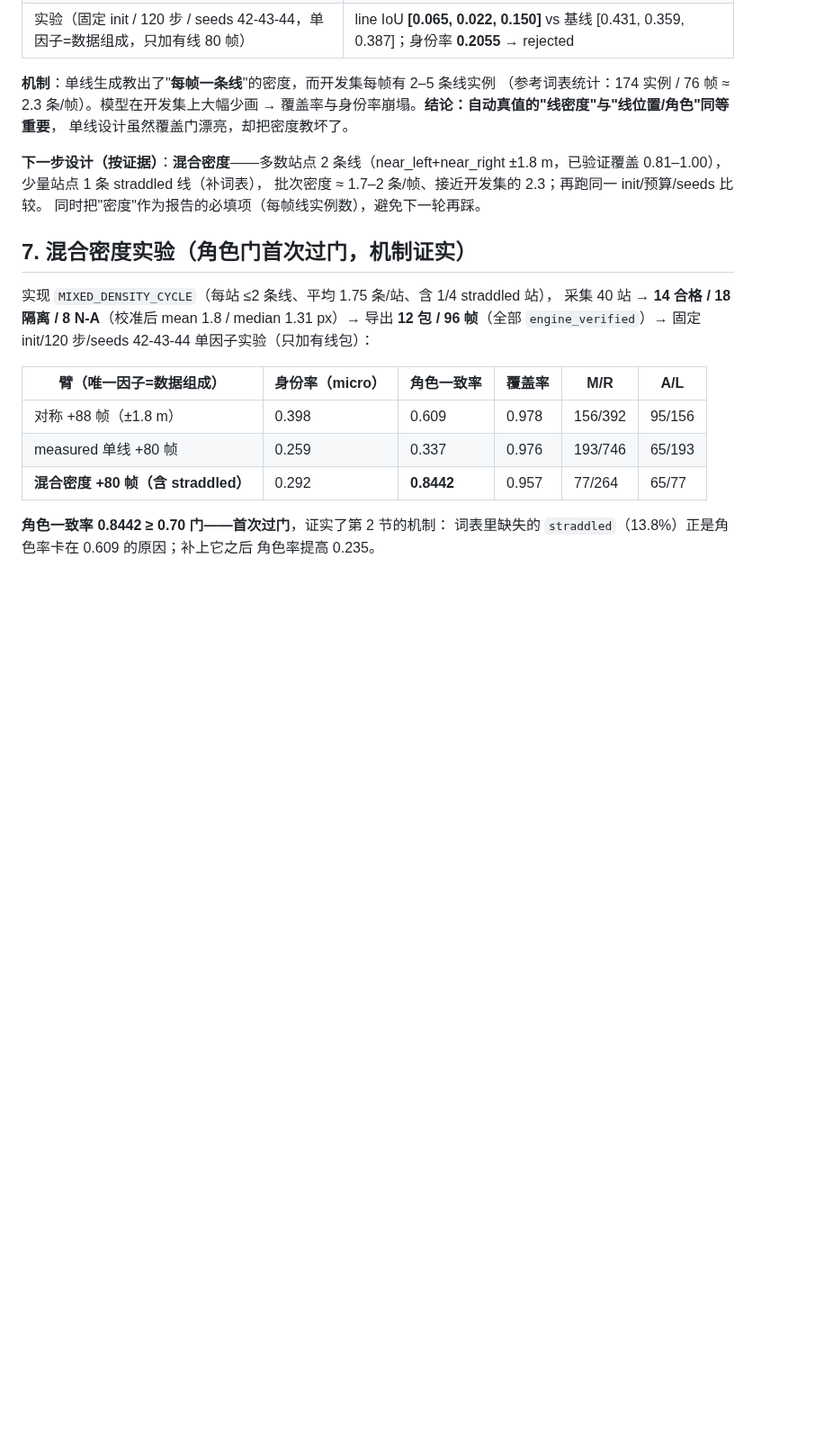
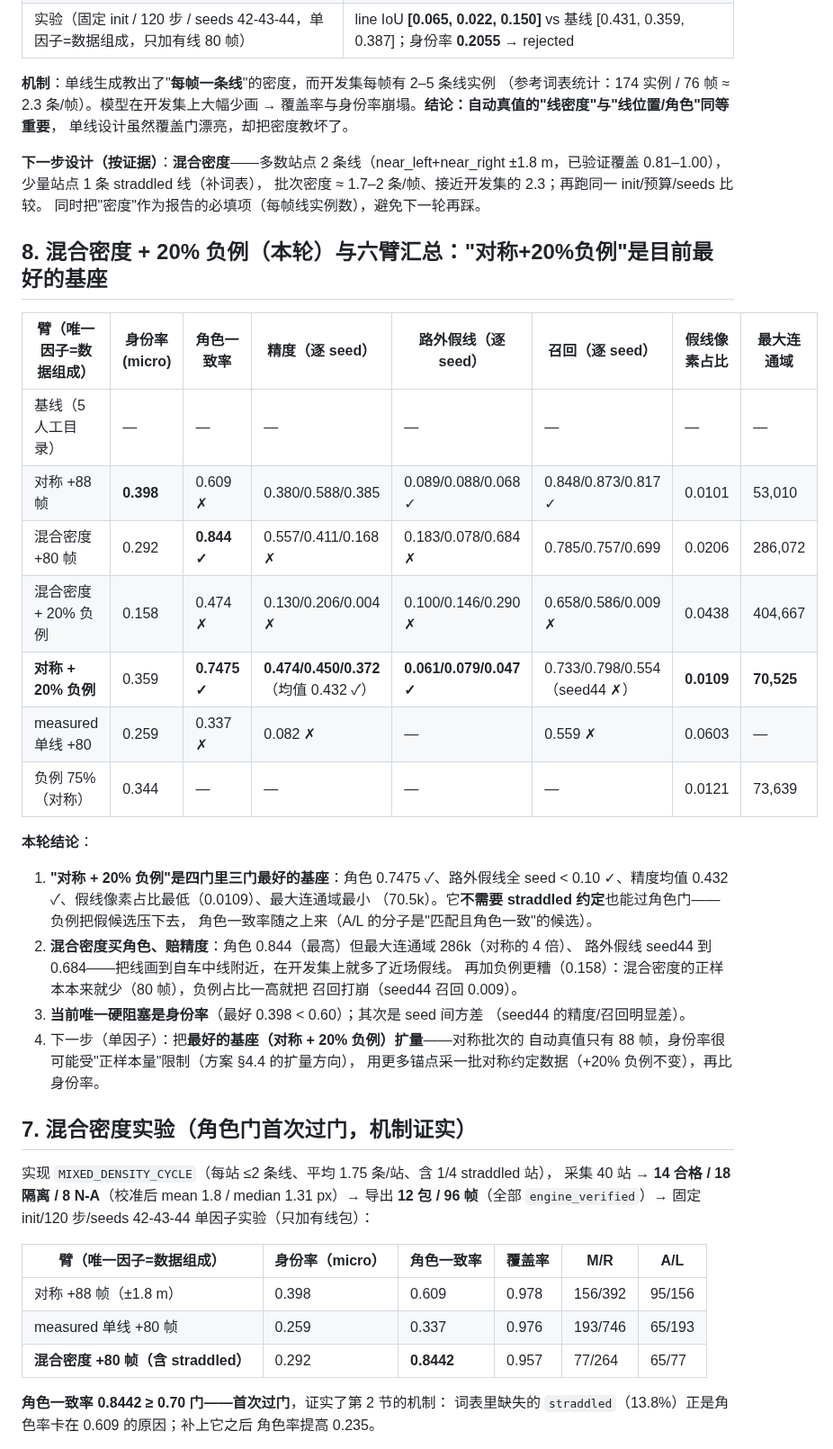
Before and after one commit to Qiongkura/BeamNG-autopilot, a Markdown page: docs/T16_LANE_CONVENTION_AND_ROLE_VOCAB_20260928.md, the part around the change. Shown at 90% size. Rendered like a GitHub page; blank space fills up the shorter version.

Commit message:
docs: 混合密度+20%负例（更差）与六臂汇总：对称+20%负例是最佳基座（角色/路外/精度三门过）
- 六臂全指标对比表（身份/角色/精度/路外/召回/假线像素/最大连通域）。
- 对称+20%负例：角色 0.7475 ✓、路外全 seed<0.10 ✓、精度均值 0.432 ✓、
  假线像素最低 0.0109、最大连通域最小 70.5k；身份率 0.359 仍 < 0.60。
- 混合密度买角色（0.844）赔精度（最大连通域 286k、seed44 路外 0.684）；
  再加负例更糟（0.158，seed44 召回 0.009）。
- 结论：唯一硬阻塞是身份率；下一步把最佳基座扩量（对称批次只有 88 帧）。

```diff
--- a/docs/T16_LANE_CONVENTION_AND_ROLE_VOCAB_20260928.md
+++ b/docs/T16_LANE_CONVENTION_AND_ROLE_VOCAB_20260928.md
@@ -81,6 +81,35 @@
 同时把"密度"作为报告的必填项（每帧线实例数），避免下一轮再踩。
 
 
+
+## 8. 混合密度 + 20% 负例（本轮）与六臂汇总：**"对称+20%负例"是目前最好的基座**
+
+| 臂（唯一因子=数据组成） | 身份率(micro) | 角色一致率 | 精度（逐 seed） | 路外假线（逐 seed） | 召回（逐 seed） | 假线像素占比 | 最大连通域 |
+|---|---|---|---|---|---|---|---|
+| 基线（5 人工目录） | — | — | — | — | — | — | — |
+| 对称 +88 帧 | **0.398** | 0.609 ✗ | 0.380/0.588/0.385 | 0.089/0.088/0.068 ✓ | 0.848/0.873/0.817 ✓ | 0.0101 | 53,010 |
+| 混合密度 +80 帧 | 0.292 | **0.844 ✓** | 0.557/0.411/0.168 ✗ | 0.183/0.078/0.684 ✗ | 0.785/0.757/0.699 | 0.0206 | 286,072 |
+| 混合密度 + 20% 负例 | 0.158 | 0.474 ✗ | 0.130/0.206/0.004 ✗ | 0.100/0.146/0.290 ✗ | 0.658/0.586/0.009 ✗ | 0.0438 | 404,667 |
+| **对称 + 20% 负例** | 0.359 | **0.7475 ✓** | **0.474/0.450/0.372**（均值 0.432 ✓） | **0.061/0.079/0.047 ✓** | 0.733/0.798/0.554（seed44 ✗） | **0.0109** | **70,525** |
+| measured 单线 +80 | 0.259 | 0.337 ✗ | 0.082 ✗ | — | 0.559 ✗ | 0.0603 | — |
+| 负例 75%（对称） | 0.344 | — | — | — | — | 0.0121 | 73,639 |
+
+**本轮结论**：
+
+1. **"对称 + 20% 负例"是四门里三门最好的基座**：角色 0.7475 ✓、路外假线全 seed
+   < 0.10 ✓、精度均值 0.432 ✓、假线像素占比最低（0.0109）、最大连通域最小
+   （70.5k）。它**不需要 straddled 约定**也能过角色门——负例把假候选压下去，
+   角色一致率随之上来（A/L 的分子是"匹配且角色一致"的候选）。
+2. **混合密度买角色、赔精度**：角色 0.844（最高）但最大连通域 286k（对称的 4 倍）、
+   路外假线 seed44 到 0.684——把线画到自车中线附近，在开发集上就多了近场假线。
+   再加负例更糟（0.158）：混合密度的正样本本来就少（80 帧），负例占比一高就把
+   召回打崩（seed44 召回 0.009）。
+3. **当前唯一硬阻塞是身份率**（最好 0.398 < 0.60）；其次是 seed 间方差
+   （seed44 的精度/召回明显差）。
+4. 下一步（单因子）：把**最好的基座（对称 + 20% 负例）扩量**——对称批次的
+   自动真值只有 88 帧，身份率很可能受"正样本量"限制（方案 §4.4 的扩量方向），
+   用更多锚点采一批对称约定数据（+20% 负例不变），再比身份率。
+
 ## 7. 混合密度实验（**角色门首次过门**，机制证实）
 
 实现 `MIXED_DENSITY_CYCLE`（每站 ≤2 条线、平均 1.75 条/站、含 1/4 straddled 站），
```
